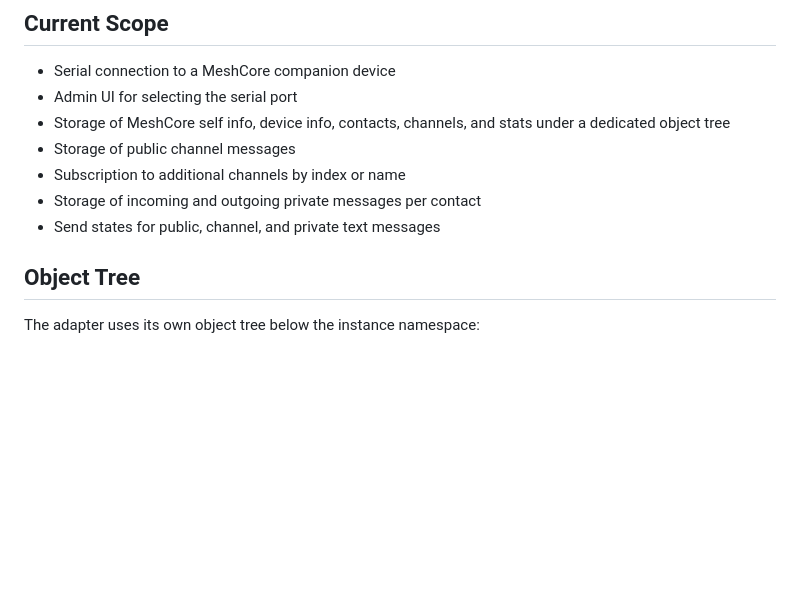
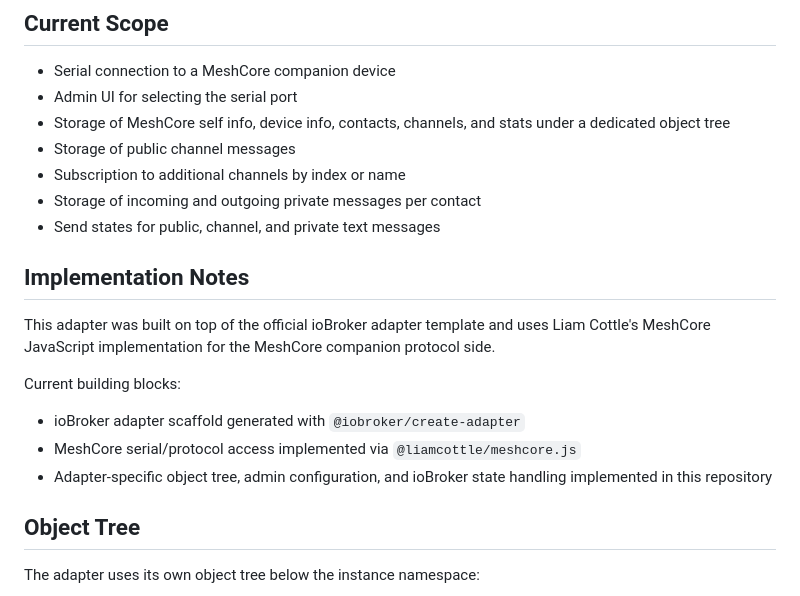
Before and after one commit to goerdy/ioBroker.meshcore, a Markdown page: README.md, the part around the change. GitHub-like rendering; blank space fills up the shorter version.

Commit message:
Document implementation building blocks

```diff
--- a/README.md
+++ b/README.md
@@ -26,6 +26,16 @@ It is also completely vibe-coded so far, and no human has reviewed the code yet.
 - Subscription to additional channels by index or name
 - Storage of incoming and outgoing private messages per contact
 - Send states for public, channel, and private text messages
+
+## Implementation Notes
+
+This adapter was built on top of the official ioBroker adapter template and uses Liam Cottle's MeshCore JavaScript implementation for the MeshCore companion protocol side.
+
+Current building blocks:
+
+- ioBroker adapter scaffold generated with `@iobroker/create-adapter`
+- MeshCore serial/protocol access implemented via `@liamcottle/meshcore.js`
+- Adapter-specific object tree, admin configuration, and ioBroker state handling implemented in this repository
 
 ## Object Tree
 
```
